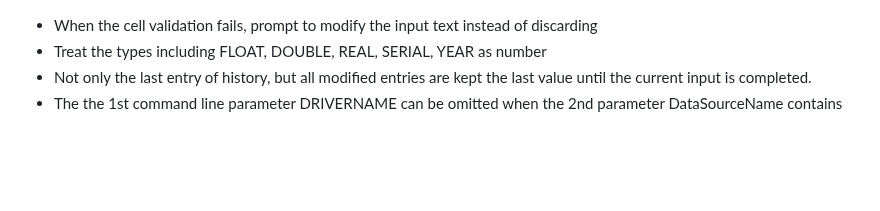
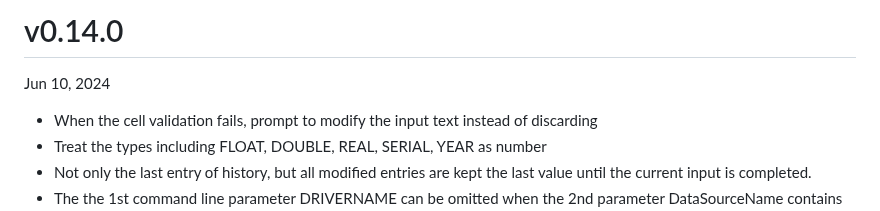
Before and after one commit to hymkor/sqlbless, a Markdown page: release_note_en.md, the part around the change. Drawn GitHub-style; blank space fills up the shorter version.

```diff
--- a/release_note_en.md
+++ b/release_note_en.md
@@ -1,3 +1,7 @@
+v0.14.0
+=======
+Jun 10, 2024
+
 * When the cell validation fails, prompt to modify the input text instead of discarding
 * Treat the types including FLOAT, DOUBLE, REAL, SERIAL, YEAR as number
 * Not only the last entry of history, but all modified entries are kept the last value until the current input is completed.
```
Also changed, not shown: release_note_ja.md (+4 -0 lines).
